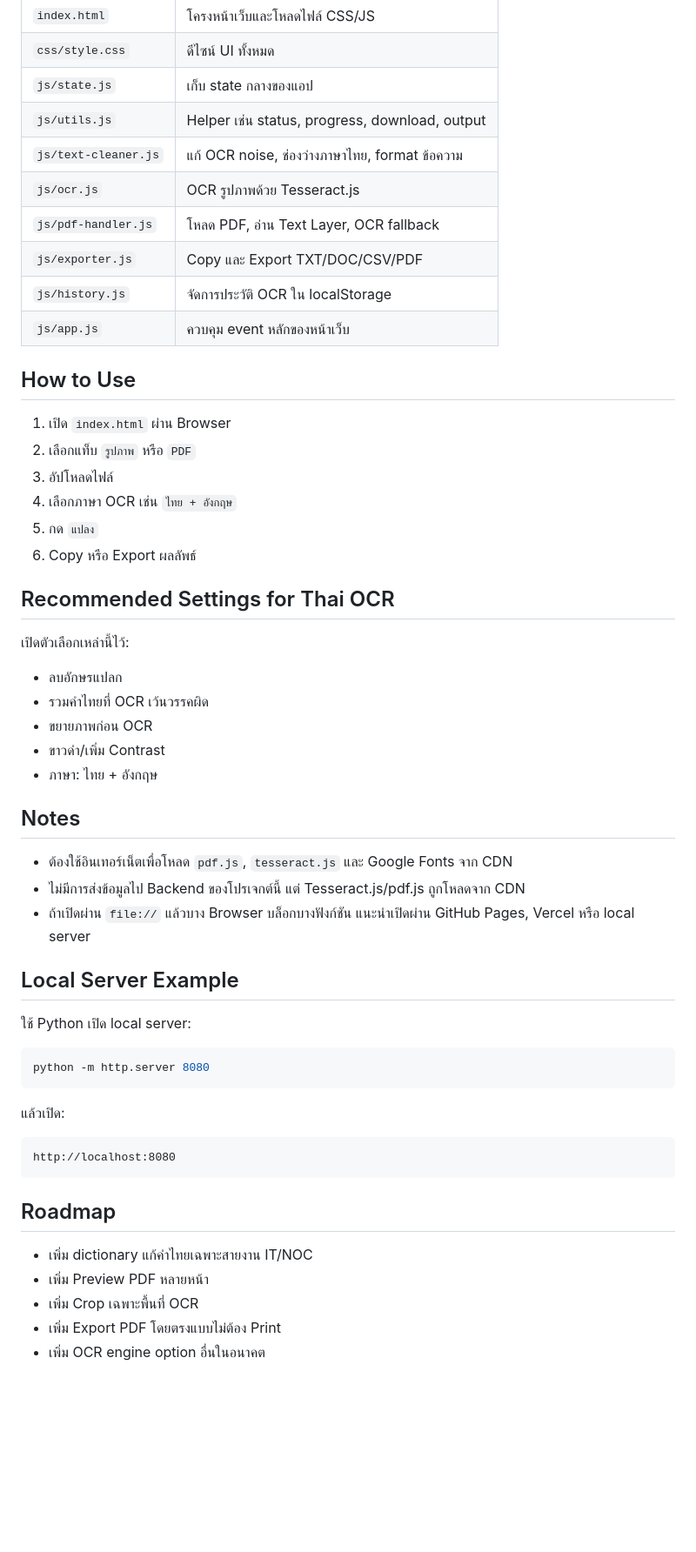
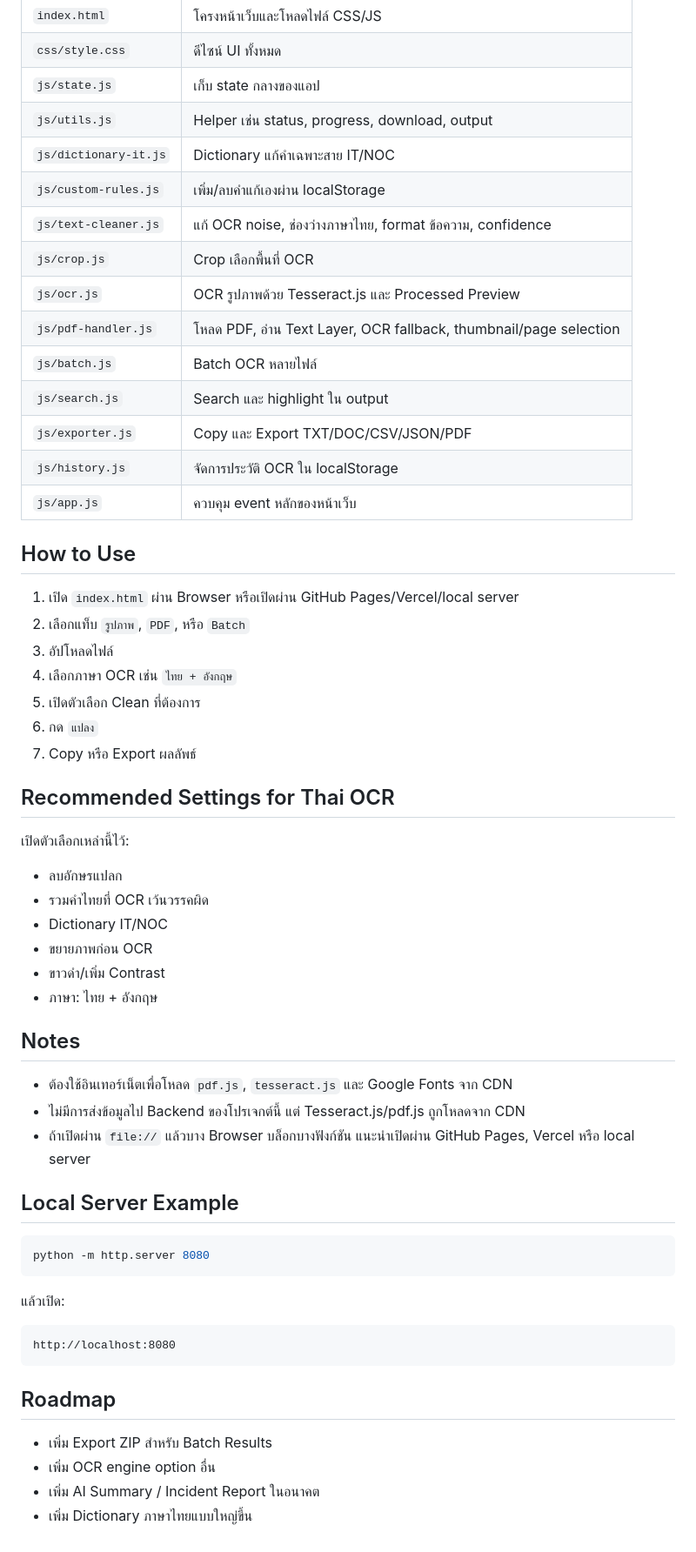
Before and after one commit to Riptwosec-collab/SCAN-, a Markdown page: README.md, the part around one of its changes. Shown at 87% size. Drawn GitHub-style; blank space fills up the shorter version.

Commit message:
Update README for features 1-13

````diff
--- a/README.md
+++ b/README.md
@@ -41,21 +62,27 @@ SCAN-/
 | `css/style.css` | ดีไซน์ UI ทั้งหมด |
 | `js/state.js` | เก็บ state กลางของแอป |
 | `js/utils.js` | Helper เช่น status, progress, download, output |
-| `js/text-cleaner.js` | แก้ OCR noise, ช่องว่างภาษาไทย, format ข้อความ |
-| `js/ocr.js` | OCR รูปภาพด้วย Tesseract.js |
-| `js/pdf-handler.js` | โหลด PDF, อ่าน Text Layer, OCR fallback |
-| `js/exporter.js` | Copy และ Export TXT/DOC/CSV/PDF |
+| `js/dictionary-it.js` | Dictionary แก้คำเฉพาะสาย IT/NOC |
+| `js/custom-rules.js` | เพิ่ม/ลบคำแก้เองผ่าน localStorage |
+| `js/text-cleaner.js` | แก้ OCR noise, ช่องว่างภาษาไทย, format ข้อความ, confidence |
+| `js/crop.js` | Crop เลือกพื้นที่ OCR |
+| `js/ocr.js` | OCR รูปภาพด้วย Tesseract.js และ Processed Preview |
+| `js/pdf-handler.js` | โหลด PDF, อ่าน Text Layer, OCR fallback, thumbnail/page selection |
+| `js/batch.js` | Batch OCR หลายไฟล์ |
+| `js/search.js` | Search และ highlight ใน output |
+| `js/exporter.js` | Copy และ Export TXT/DOC/CSV/JSON/PDF |
 | `js/history.js` | จัดการประวัติ OCR ใน localStorage |
 | `js/app.js` | ควบคุม event หลักของหน้าเว็บ |
 
 ## How to Use
 
-1. เปิด `index.html` ผ่าน Browser
-2. เลือกแท็บ `รูปภาพ` หรือ `PDF`
+1. เปิด `index.html` ผ่าน Browser หรือเปิดผ่าน GitHub Pages/Vercel/local server
+2. เลือกแท็บ `รูปภาพ`, `PDF`, หรือ `Batch`
 3. อัปโหลดไฟล์
 4. เลือกภาษา OCR เช่น `ไทย + อังกฤษ`
-5. กด `แปลง`
-6. Copy หรือ Export ผลลัพธ์
+5. เปิดตัวเลือก Clean ที่ต้องการ
+6. กด `แปลง`
+7. Copy หรือ Export ผลลัพธ์
 
 ## Recommended Settings for Thai OCR
 
@@ -63,6 +90,7 @@ SCAN-/
 
 - ลบอักษรแปลก
 - รวมคำไทยที่ OCR เว้นวรรคผิด
+- Dictionary IT/NOC
 - ขยายภาพก่อน OCR
 - ขาวดำ/เพิ่ม Contrast
 - ภาษา: ไทย + อังกฤษ
@@ -74,8 +102,6 @@ SCAN-/
 - ถ้าเปิดผ่าน `file://` แล้วบาง Browser บล็อกบางฟังก์ชัน แนะนำเปิดผ่าน GitHub Pages, Vercel หรือ local server
 
 ## Local Server Example
-
-ใช้ Python เปิด local server:
 
 ```bash
 python -m http.server 8080
@@ -89,8 +115,7 @@ http://localhost:8080
 
 ## Roadmap
 
-- เพิ่ม dictionary แก้คำไทยเฉพาะสายงาน IT/NOC
-- เพิ่ม Preview PDF หลายหน้า
-- เพิ่ม Crop เฉพาะพื้นที่ OCR
-- เพิ่ม Export PDF โดยตรงแบบไม่ต้อง Print
-- เพิ่ม OCR engine option อื่นในอนาคต
+- เพิ่ม Export ZIP สำหรับ Batch Results
+- เพิ่ม OCR engine option อื่น
+- เพิ่ม AI Summary / Incident Report ในอนาคต
+- เพิ่ม Dictionary ภาษาไทยแบบใหญ่ขึ้น
````
Also changed, not shown: other parts of README.md (+24 -3 lines).
